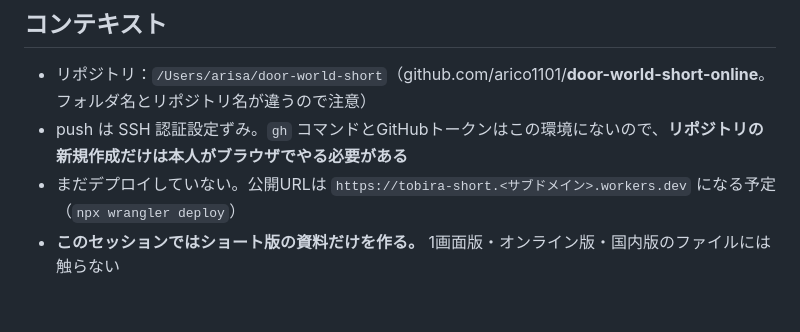
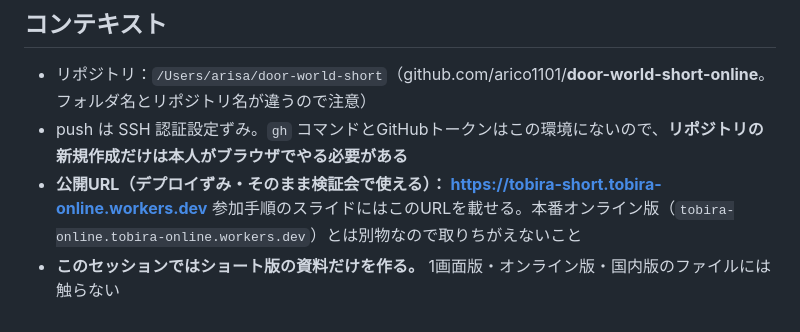
Before and after one commit to arico1101/door-world-short-online, a Markdown page: SLIDES_BRIEF.md, the part around the change. Rendered like a GitHub page.

```diff
--- a/SLIDES_BRIEF.md
+++ b/SLIDES_BRIEF.md
@@ -123,5 +123,6 @@
 
 - リポジトリ：`/Users/arisa/door-world-short`（github.com/arico1101/**door-world-short-online**。フォルダ名とリポジトリ名が違うので注意）
 - push は SSH 認証設定ずみ。`gh` コマンドとGitHubトークンはこの環境にないので、**リポジトリの新規作成だけは本人がブラウザでやる必要がある**
-- まだデプロイしていない。公開URLは `https://tobira-short.<サブドメイン>.workers.dev` になる予定（`npx wrangler deploy`）
+- **公開URL（デプロイずみ・そのまま検証会で使える）： https://tobira-short.tobira-online.workers.dev**
+  参加手順のスライドにはこのURLを載せる。本番オンライン版（`tobira-online.tobira-online.workers.dev`）とは別物なので取りちがえないこと
 - **このセッションではショート版の資料だけを作る。** 1画面版・オンライン版・国内版のファイルには触らない
```
Also changed, not shown: README.md (+3 -1 lines).
